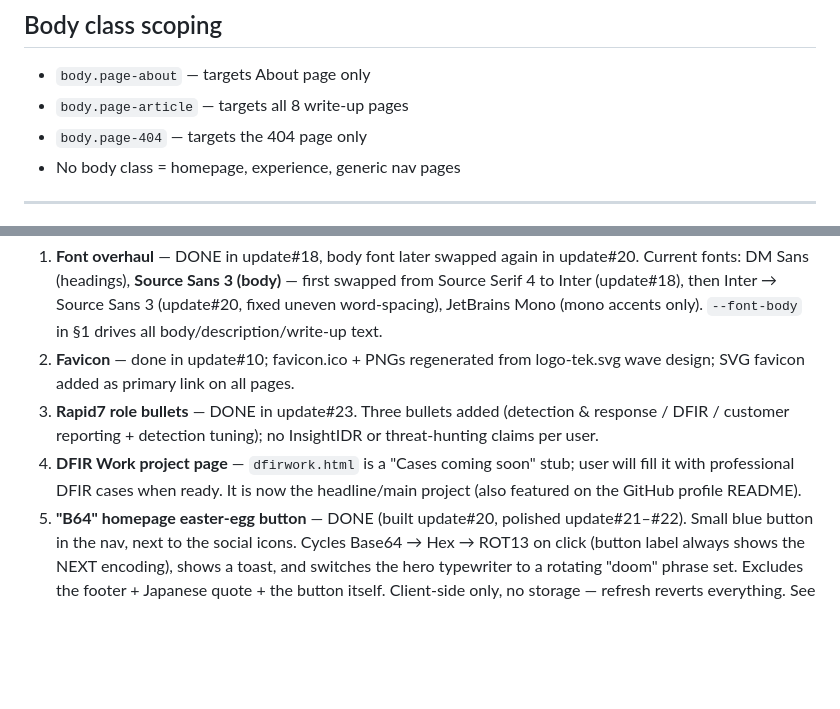
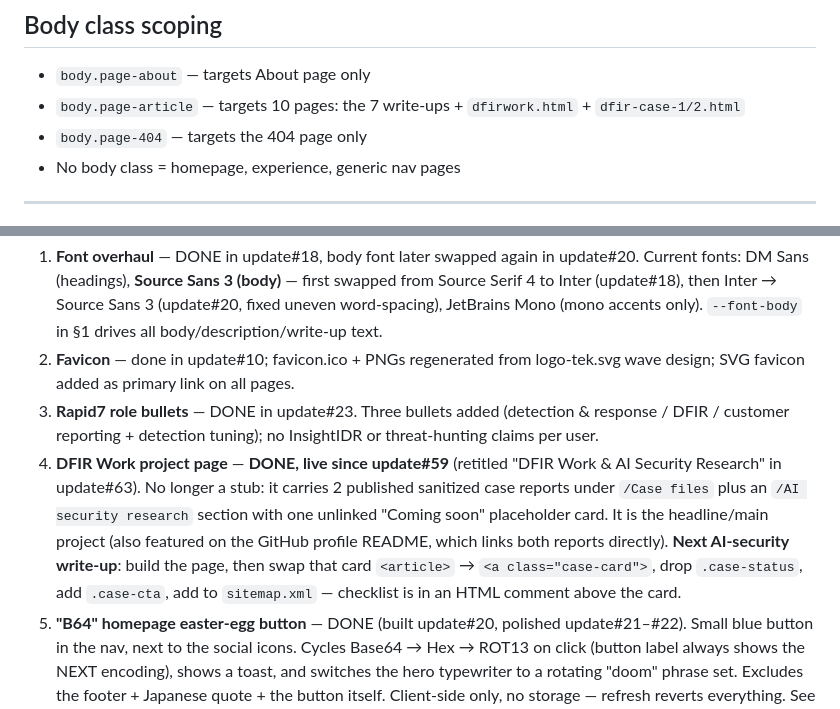
Before and after one commit to Wolanet/TechWebsite.github.io, a Markdown page: CLAUDE.md, 2 parts joined by grey strips. Drawn GitHub-style; blank space fills up the shorter version.

```diff
--- a/CLAUDE.md
+++ b/CLAUDE.md
@@ -105,7 +105,7 @@ The band below the nav (`.hero-waves`) is now **5 inline SVG layers** (`hw5`…`
 ## Body class scoping
 
 - `body.page-about` — targets About page only
-- `body.page-article` — targets all 8 write-up pages
+- `body.page-article` — targets 10 pages: the 7 write-ups + `dfirwork.html` + `dfir-case-1/2.html`
 - `body.page-404` — targets the 404 page only
 - No body class = homepage, experience, generic nav pages
 
@@ -116,7 +116,7 @@ The band below the nav (`.hero-waves`) is now **5 inline SVG layers** (`hw5`…`
 1. **Font overhaul** — DONE in update#18, body font later swapped again in update#20. Current fonts: DM Sans (headings), **Source Sans 3 (body)** — first swapped from Source Serif 4 to Inter (update#18), then Inter → Source Sans 3 (update#20, fixed uneven word-spacing), JetBrains Mono (mono accents only). `--font-body` in §1 drives all body/description/write-up text.
 2. **Favicon** — done in update#10; favicon.ico + PNGs regenerated from logo-tek.svg wave design; SVG favicon added as primary link on all pages.
 3. **Rapid7 role bullets** — DONE in update#23. Three bullets added (detection & response / DFIR / customer reporting + detection tuning); no InsightIDR or threat-hunting claims per user.
-4. **DFIR Work project page** — `dfirwork.html` is a "Cases coming soon" stub; user will fill it with professional DFIR cases when ready. It is now the headline/main project (also featured on the GitHub profile README).
+4. **DFIR Work project page** — **DONE, live since update#59** (retitled "DFIR Work & AI Security Research" in update#63). No longer a stub: it carries 2 published sanitized case reports under `/Case files` plus an `/AI security research` section with one unlinked "Coming soon" placeholder card. It is the headline/main project (also featured on the GitHub profile README, which links both reports directly). **Next AI-security write-up**: build the page, then swap that card `<article>` → `<a class="case-card">`, drop `.case-status`, add `.case-cta`, add to `sitemap.xml` — checklist is in an HTML comment above the card.
 5. **"B64" homepage easter-egg button** — DONE (built update#20, polished update#21–#22). Small blue button in the nav, next to the social icons. Cycles Base64 → Hex → ROT13 on click (button label always shows the NEXT encoding), shows a toast, and switches the hero typewriter to a rotating "doom" phrase set. Excludes the footer + Japanese quote + the button itself. Client-side only, no storage — refresh reverts everything. See theme.css §11 + `assets/js/site.js`.
 6. **Hero side-fill / figurative art — SCRAPPED (update#32 session).** The pixel-art fisherman (+ fishing line/phishing-envelope) and the masked/hooded "anon hacker" figure above the headline were both prototyped this session (inline-widget mockups + a live build) and the user **rejected both** as not professional enough. Do NOT resurrect them. The user's actual verdict on the "empty sides" concern: the centered hero is fine/premium as-is; if anything is ever added, keep it restrained editorial side-text (real info only — location/availability), never figurative illustration. The animated binary "bytes riding the wave crest" idea was also prototyped and scrapped in the same session. Net result of the session was the wave-band rework only (see update#32).
 
```
Also changed, not shown: other parts of CLAUDE.md (+7 -6 lines), Handoff.md (+15 -9 lines).
